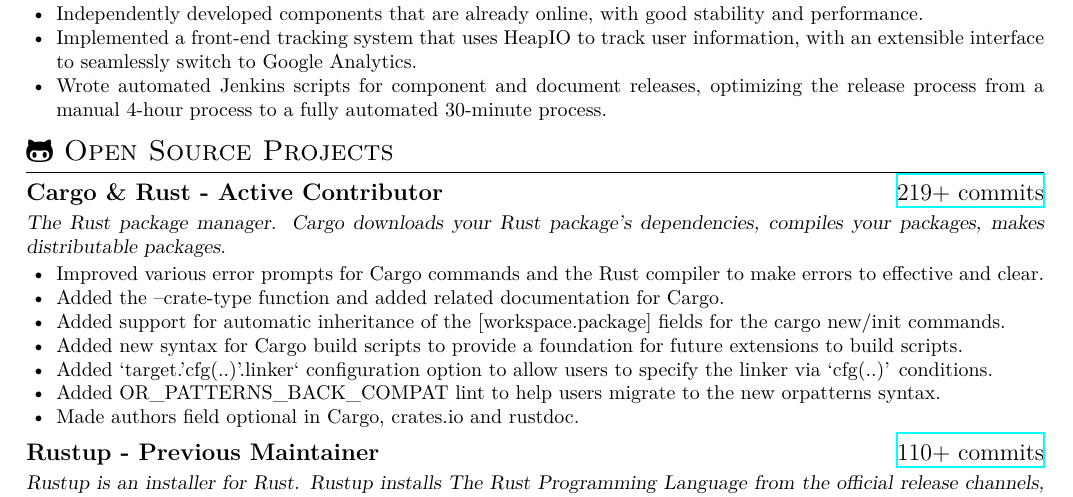
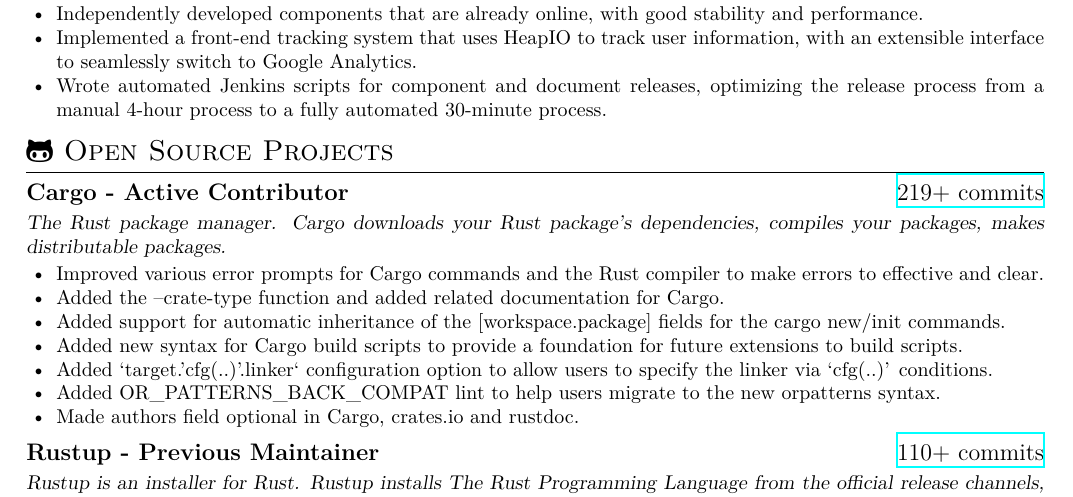
Before and after one commit to 0xPoe/resume, a LaTeX document (software_engineer_rustin_liu.tex): part of page 2 of 2, cut so that both start at the same text. Compiled offline with XeLaTeX; a missing font is replaced by an installed copy or a similar font.

Commit message:
Update cargo
Signed-off-by: hi-rustin <rustin.liu@gmail.com>

```diff
--- a/software_engineer_rustin_liu.tex
+++ b/software_engineer_rustin_liu.tex
@@ -158,8 +158,8 @@
 \end{itemize}
 
 \section{\faGithubAlt\ \en{Open Source Projects}\zh{开源项目}}
-\en{\datedsubsection{\textbf{Cargo \& Rust - Active Contributor}}{{\href{https://github.com/search?q=repo:rust-lang/cargo+repo:rust-lang/rust+author:hi-rustin&type=commits}{219+ commits}}}}
-\zh{\datedsubsection{\textbf{Cargo \& Rust - 活跃贡献者}}{{\href{https://github.com/search?q=repo:rust-lang/cargo+repo:rust-lang/rust+author:hi-rustin&type=commits}{219+ commits}}}}
+\en{\datedsubsection{\textbf{Cargo - Active Contributor}}{{\href{https://github.com/search?q=repo:rust-lang/cargo+repo:rust-lang/rust+author:hi-rustin&type=commits}{219+ commits}}}}
+\zh{\datedsubsection{\textbf{Cargo - 活跃贡献者}}{{\href{https://github.com/search?q=repo:rust-lang/cargo+repo:rust-lang/rust+author:hi-rustin&type=commits}{219+ commits}}}}
 \en{\textsl{The Rust package manager. Cargo downloads your Rust package’s dependencies, compiles your packages, makes distributable packages.}}
 \zh{\textsl{Rust 包管理器，Cargo 下载 Rust 包的依赖，编译包，制作可分发的包。}}
 
```
Also changed, not shown: resume-zh.pdf, resume.pdf, software_engineer_rustin_liu.pdf, 软件工程师_刘东坡.pdf.
